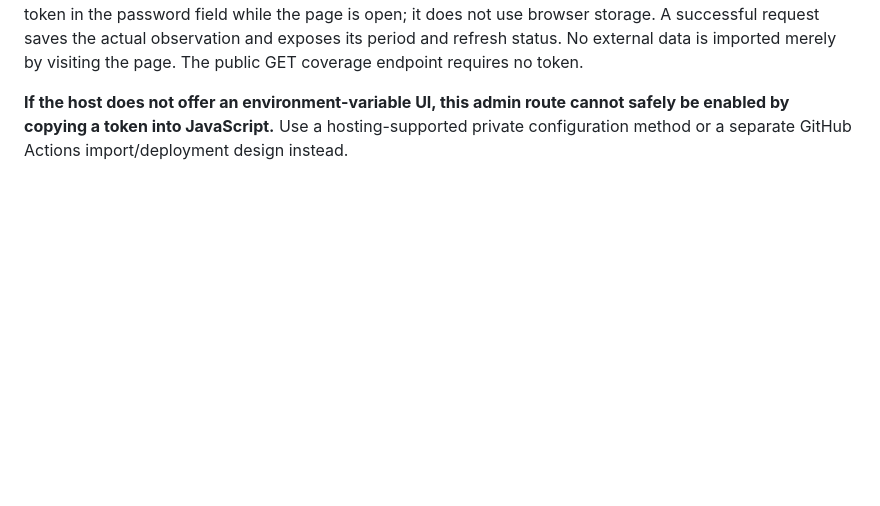
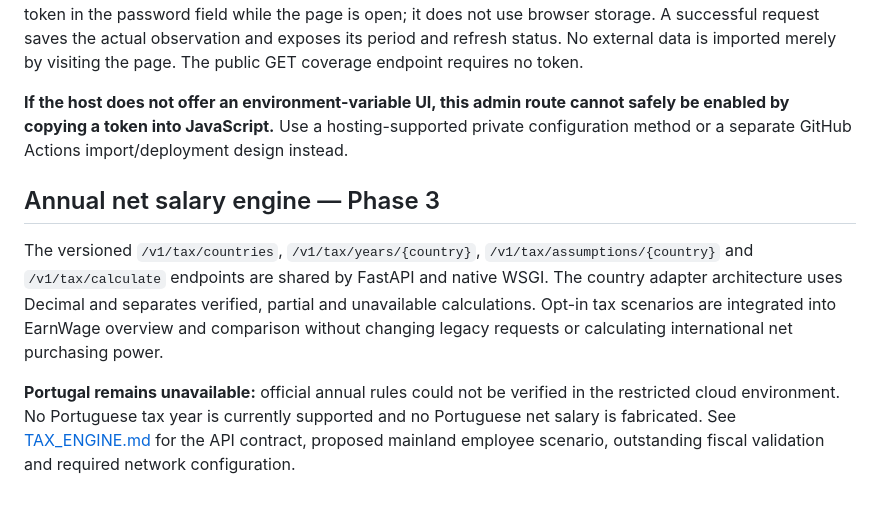
Before and after one commit to GilPereiraPT/Global-Purchasing-Power-API, a Markdown page: README.md, the part around the change. GitHub-like rendering; blank space fills up the shorter version.

Commit message:
docs: document annual tax contract and blocked Portuguese fiscal validation

```diff
--- a/README.md
+++ b/README.md
@@ -422,3 +422,18 @@ visiting the page. The public GET coverage endpoint requires no token.
 cannot safely be enabled by copying a token into JavaScript.** Use a
 hosting-supported private configuration method or a separate GitHub Actions
 import/deployment design instead.
+
+## Annual net salary engine — Phase 3
+
+The versioned `/v1/tax/countries`, `/v1/tax/years/{country}`,
+`/v1/tax/assumptions/{country}` and `/v1/tax/calculate` endpoints are shared by
+FastAPI and native WSGI. The country adapter architecture uses Decimal and
+separates verified, partial and unavailable calculations. Opt-in tax scenarios
+are integrated into EarnWage overview and comparison without changing legacy
+requests or calculating international net purchasing power.
+
+**Portugal remains unavailable:** official annual rules could not be verified
+in the restricted cloud environment. No Portuguese tax year is currently
+supported and no Portuguese net salary is fabricated. See
+[TAX_ENGINE.md](TAX_ENGINE.md) for the API contract, proposed mainland employee
+scenario, outstanding fiscal validation and required network configuration.
```
Also changed, not shown: TAX_ENGINE.md (added, +215 -0 lines).
